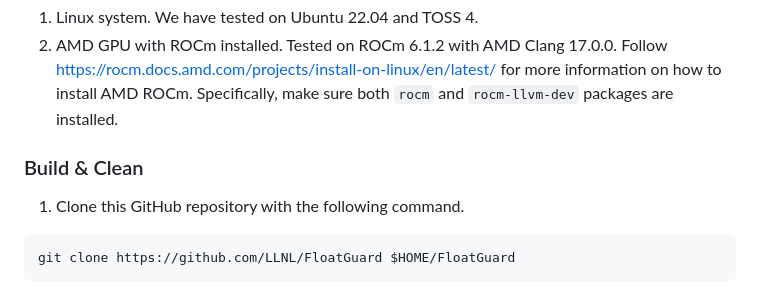
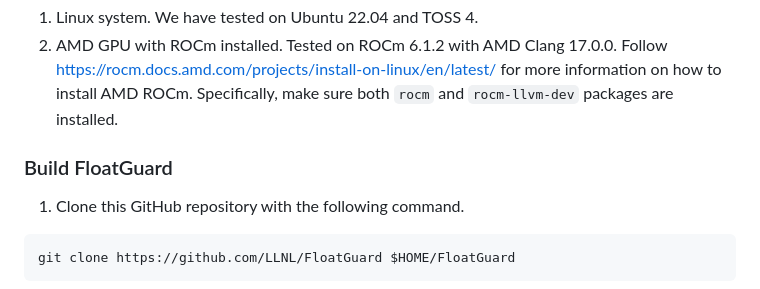
Before and after one commit to LLNL/FloatGuard, a Markdown page: README.md, the part around the change. Rendered like a GitHub page.

```diff
--- a/README.md
+++ b/README.md
@@ -20,7 +20,7 @@ Follow https://rocm.docs.amd.com/projects/install-on-linux/en/latest/ for more
 information on how to install AMD ROCm. Specifically, make sure both `rocm` and
 `rocm-llvm-dev` packages are installed.
 
-### Build & Clean
+### Build FloatGuard
 
 1. Clone this GitHub repository with the following command.
 
```
